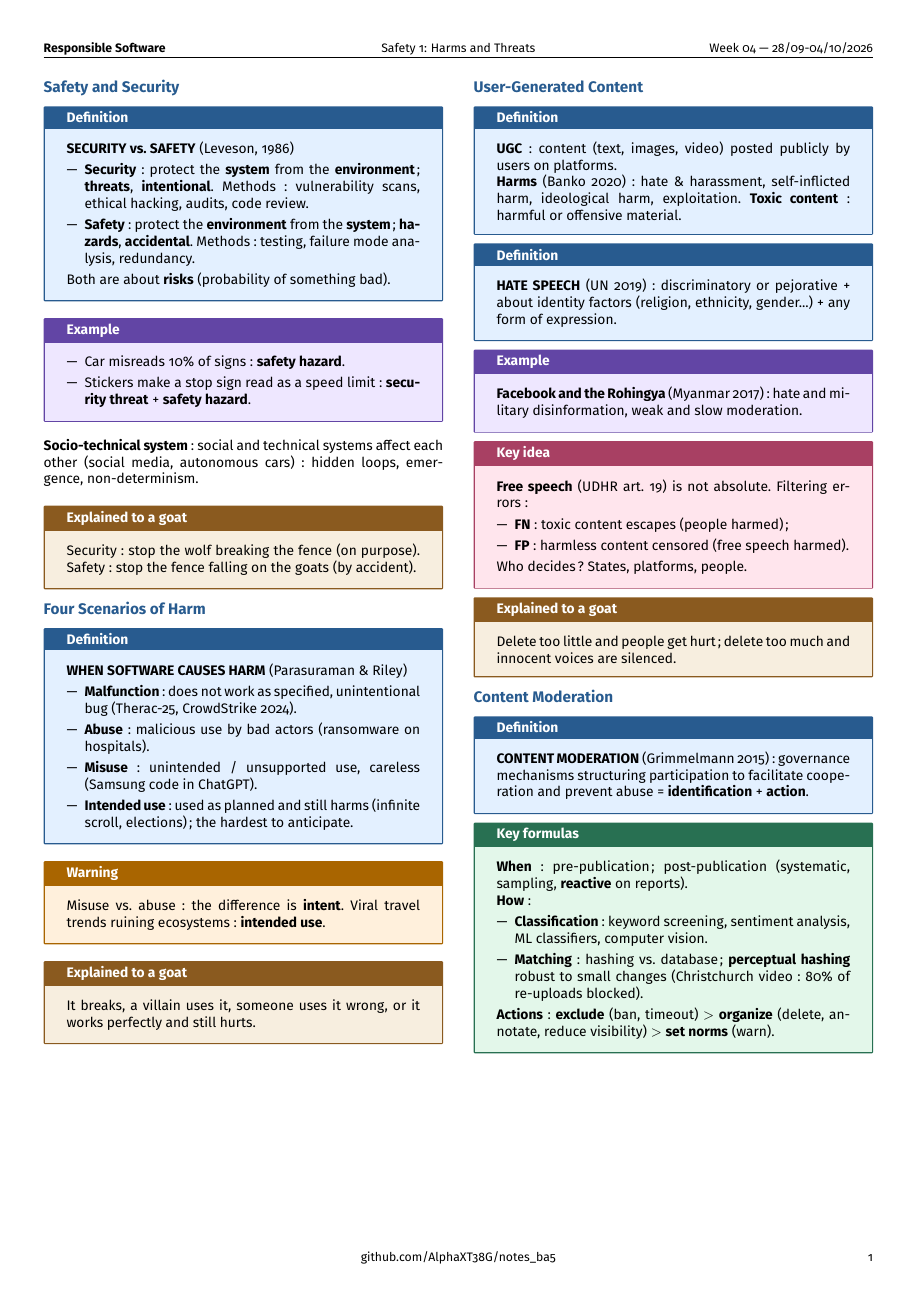
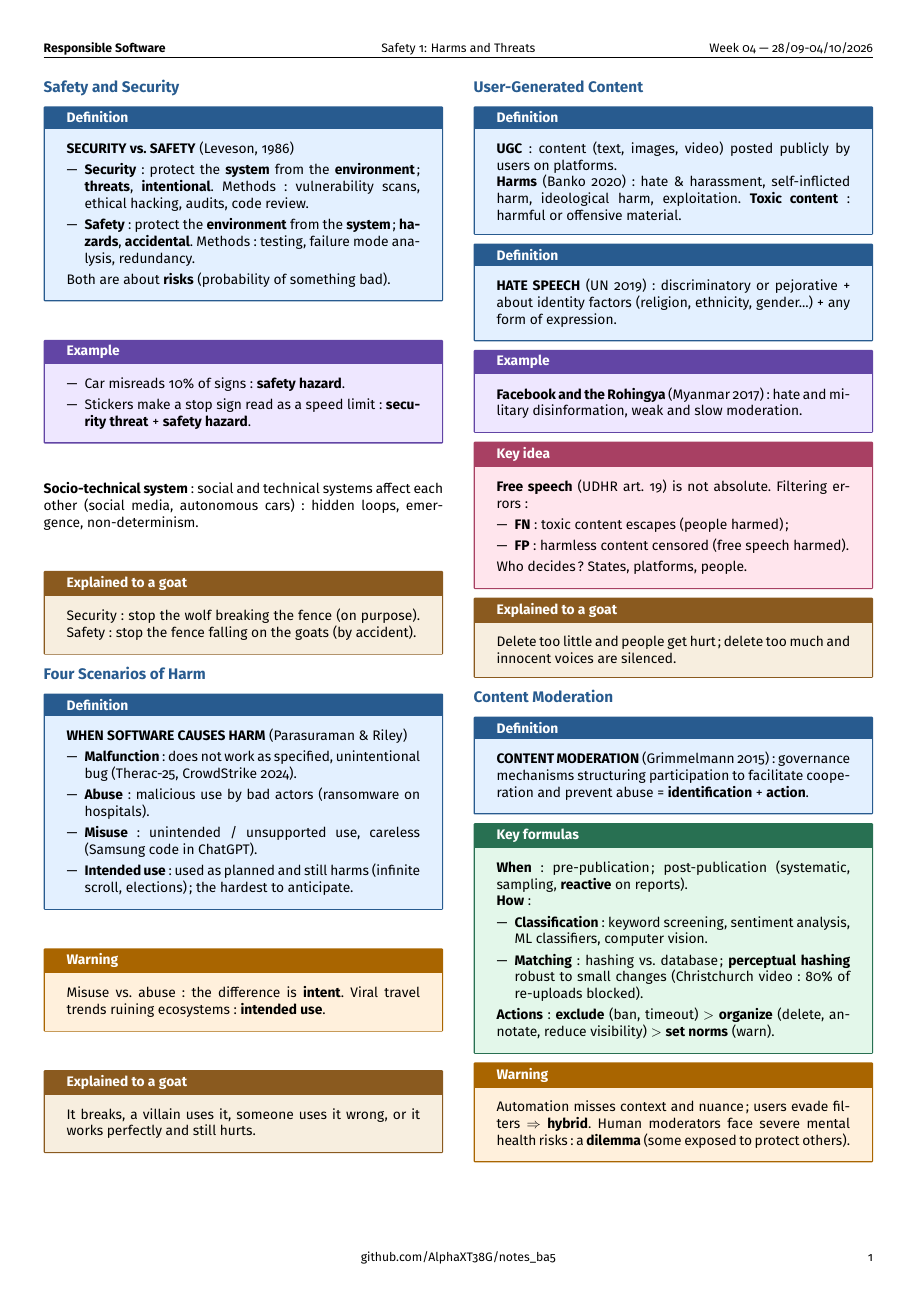
Before and after one commit to AlphaXT38G/notes_ba5, a LaTeX document (respsoft/week/week04.tex): the whole page. Compiled offline with pdfLaTeX.

Commit message:
feat(respsoft-week04): add the content moderation warning
Co-Authored-By: Claude Opus 5.5 <noreply@anthropic.com>

```diff
--- a/respsoft/week/week04.tex
+++ b/respsoft/week/week04.tex
@@ -428,6 +428,15 @@ reduce visibility) $>$ \textbf{set norms} (warn).
 \end{formula}
 
 
+\begin{warning}
+
+Automation misses context and nuance; users evade filters $\Rightarrow$ \textbf{hybrid}. Human
+moderators face severe mental health risks: a \textbf{dilemma} (some exposed to protect
+others).
+
+\end{warning}
+
+
 \end{multicols}
 
 
```
